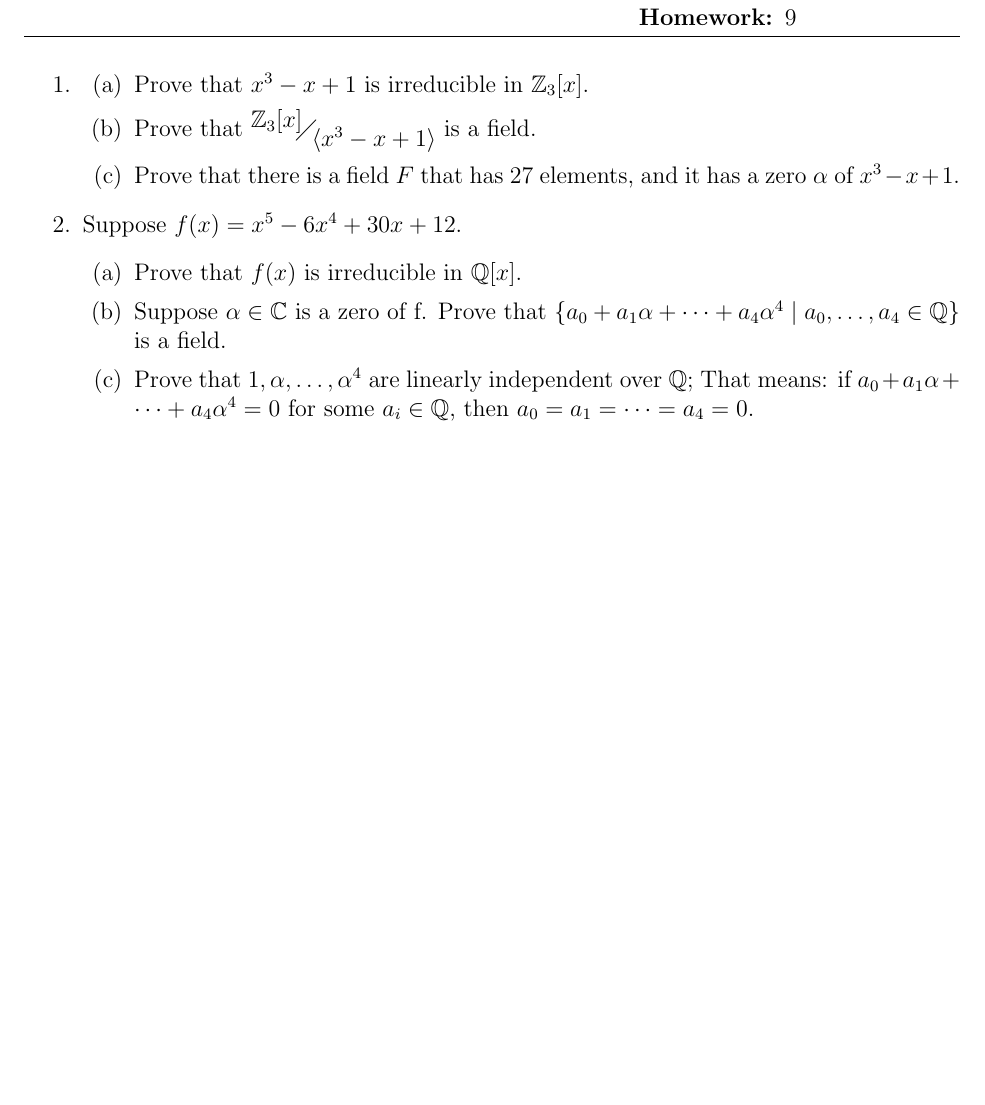
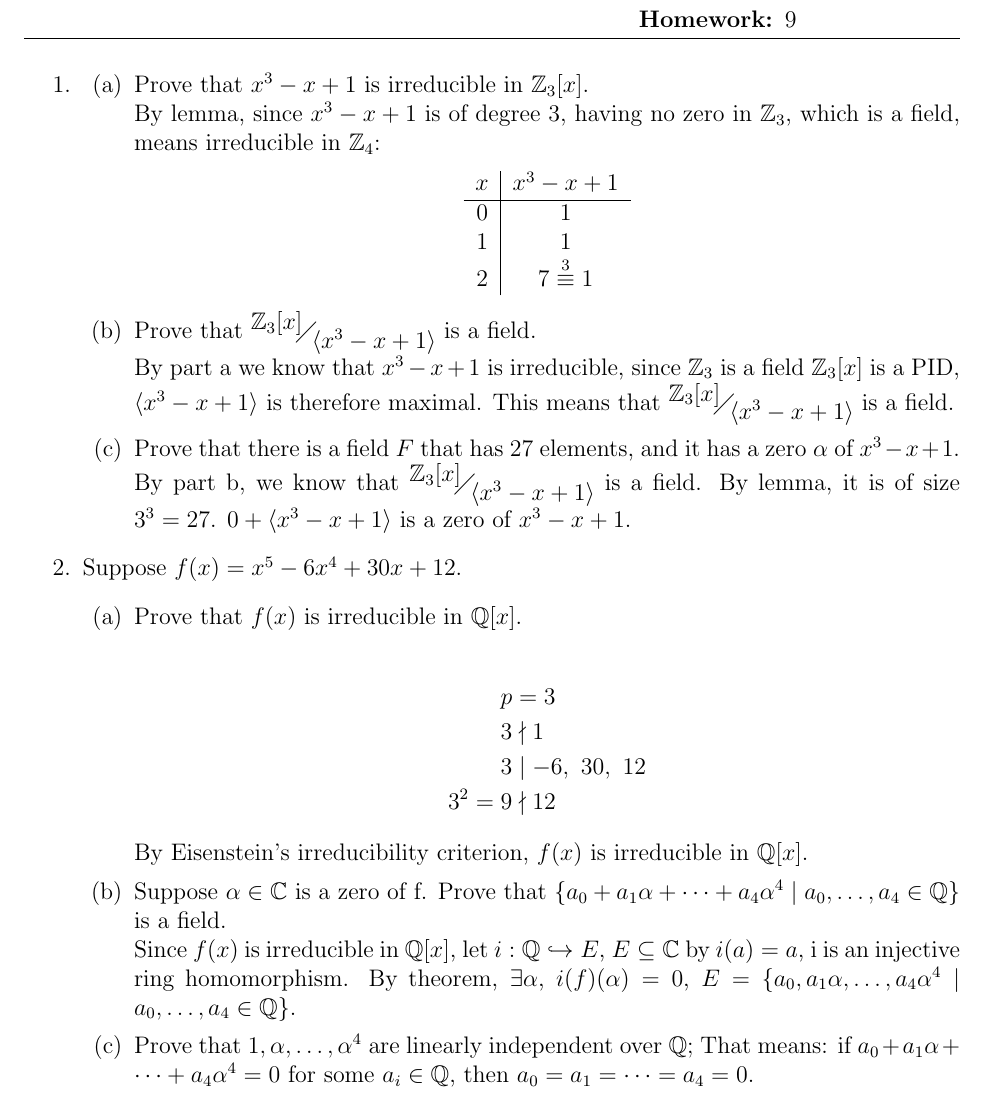
Before and after one commit to jackshi0912/academic, a LaTeX problem sheet (math/abstract_algebra_II/hw9/hw9.tex): part of the page before the commit and part of page 1 of 2 after it, cut so that both start at the same text, the shorter picture padded with empty space. Compiled offline with pdfLaTeX.

Commit message:
finished aa II hw9

```diff
--- a/math/abstract_algebra_II/hw9/hw9.tex
+++ b/math/abstract_algebra_II/hw9/hw9.tex
@@ -19,24 +19,59 @@
 	\item
 	\begin{enumerate}
 		% 1 a
-		\item Prove that $x^3 - x + 1$ is irreducible in $\mathbb{Z}_3[x]$.
+		\item Prove that $x^3 - x + 1$ is irreducible in $\mathbb{Z}_3[x]$.\\
+			By lemma, since $x^3 - x + 1$ is of degree 3, having no zero in
+			$\mathbb{Z}_3$, which is a field, means irreducible in $\mathbb{Z}_4$:
+			\begin{center}
+				\begin{tabular}{c | c}
+					$x$ & $x^3 - x + 1$\\
+					\hline
+					$0$ & $1$\\
+					$1$ & $1$\\
+					$2$ & $7\overset{3}{\equiv} 1$\\
+				\end{tabular}
+			\end{center}
+
 		% 1 b
 		\item Prove that $\faktor{\mathbb{Z}_3[x]}{\langle x^3 - x + 1 \rangle}$ is
-			a field.
+			a field.\\
+			By part a we know that $x^3 - x + 1$ is irreducible, since $\mathbb{Z}_3$
+			is a field $\mathbb{Z}_3[x]$ is a PID, $\langle x^3 - x + 1 \rangle$ is
+			therefore maximal. This means that $\faktor{\mathbb{Z}_3[x]}{\langle x^3 -
+			x + 1 \rangle}$ is a field.
+
 		% 1 c
 		\item Prove that there is a field $F$ that has 27 elements, and it has a
-			zero $\alpha$ of $x^3 - x + 1$.
+			zero $\alpha$ of $x^3 - x + 1$.\\
+			By part b, we know that $\faktor{\mathbb{Z}_3[x]}{\langle x^3 -
+			x + 1 \rangle}$ is a field. By lemma, it is of size $3^3=27$. $0+\langle
+			x^3 - x + 1 \rangle$ is a zero of $x^3 - x + 1$.
+
 	\end{enumerate}
 
 	% 2
 	\item Suppose $f(x) = x^5 - 6x^4 + 30x + 12$.
 		\begin{enumerate}
 			% 2 a
-			\item Prove that $f(x)$ is irreducible in $\mathbb{Q}[x]$.
+			\item Prove that $f(x)$ is irreducible in $\mathbb{Q}[x]$.\\
+				\begin{align*}
+				p &= 3\\
+				3 &\nmid 1\\
+				3 &\mid -6,\ 30,\ 12\\
+				3^2 = 9 &\nmid 12
+				\end{align*}
+				By Eisenstein's irreducibility criterion, $f(x)$ is irreducible in
+				$\mathbb{Q}[x]$.
+
 			% 2 b
 			\item Suppose $\alpha \in \mathbb{C}$ is a zero of f. Prove that $\{a_0 +
 					a_1\alpha + \dots + a_4\alpha^4 \mid a_0,\dots,a_4 \in \mathbb{Q}\}$
-					is a field.
+					is a field.\\
+					Since $f(x)$ is irreducible in $\mathbb{Q}[x]$,
+					let $i: \mathbb{Q} \hookrightarrow E$, $E \subseteq \mathbb{C}$ by
+					$i(a) = a$, i is an injective ring homomorphism. By theorem,
+					$\exists \alpha$, $i(f)(\alpha) = 0$, $E = \{a_0, a_1\alpha, \dots,
+					a_4\alpha^4 \mid a_0, \dots, a_4 \in \mathbb{Q}\}$.
 			% 2 c
 			\item Prove that $1, \alpha,\dots,\alpha^4$ are linearly independent over
 				$\mathbb{Q}$; That means: if $a_0 + a_1\alpha+\dots+a_4\alpha^4 = 0$ for
```
Also changed, not shown: math/abstract_algebra_II/hw9/hw9.pdf.
